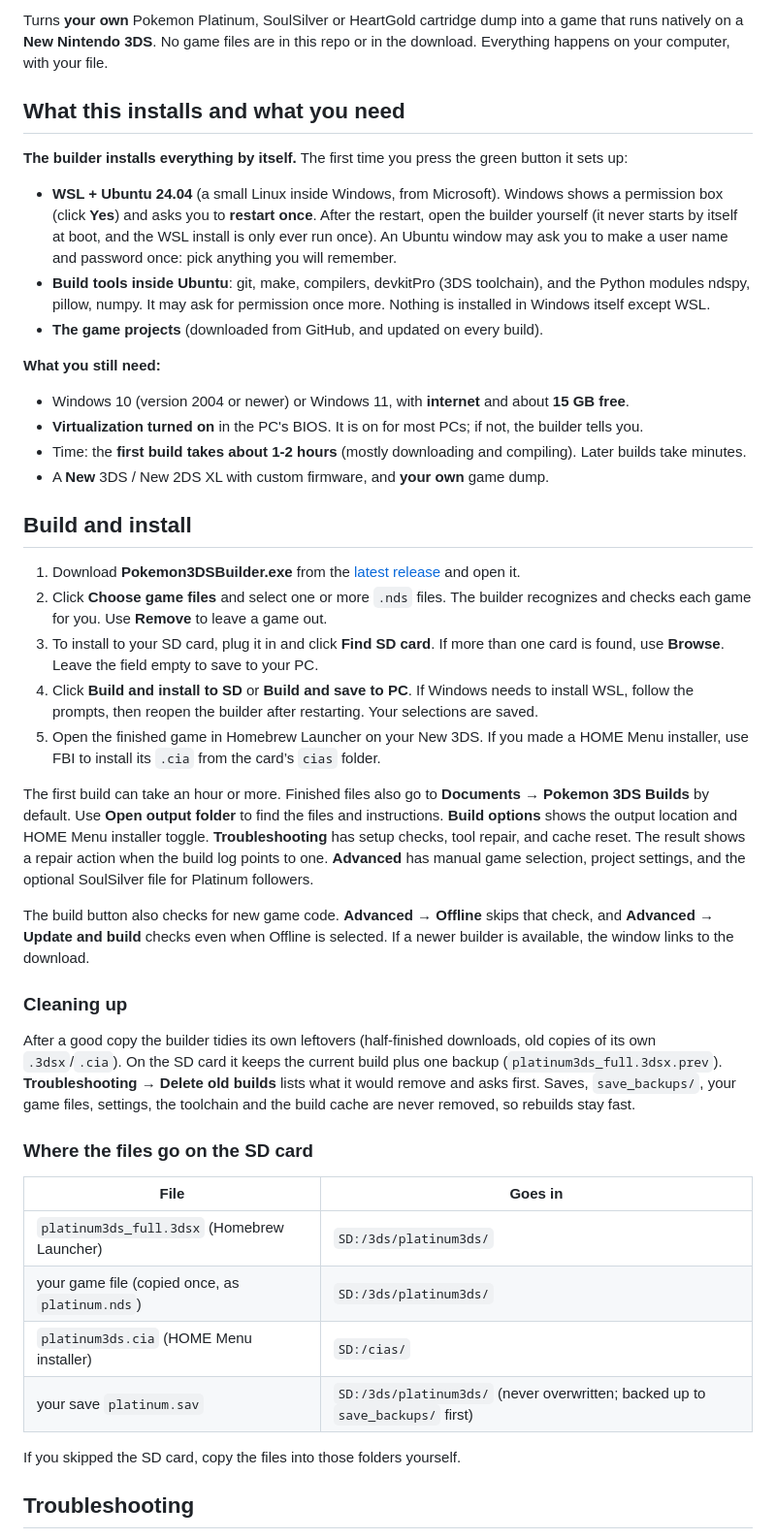
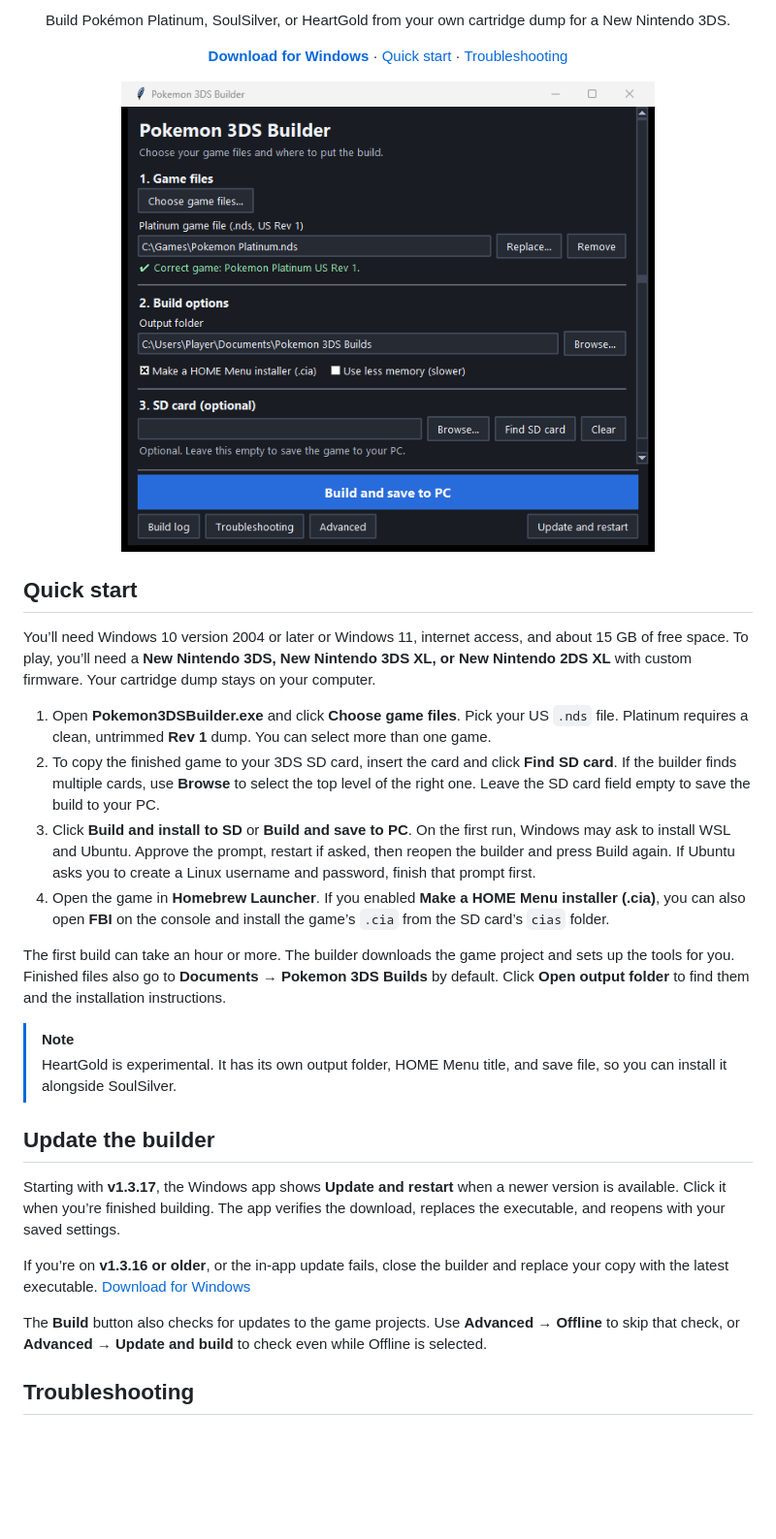
Before and after one commit to unowncollectables/patch-builder, a Markdown page: README.md, the part around one of its changes. Shown at 97% size. GitHub-like rendering; pictures changed too: docs/builder.png (added); blank space fills up the shorter version.

Commit message:
Add in-app Windows updates and simplify the README

```diff
--- a/README.md
+++ b/README.md
@@ -2,52 +2,31 @@
 
-Turns **your own** Pokemon Platinum, SoulSilver or HeartGold cartridge dump into a game that runs natively on a **New Nintendo 3DS**.
-No game files are in this repo or in the download. Everything happens on your computer, with your file.
+<p align="center">Build Pokémon Platinum, SoulSilver, or HeartGold from your own cartridge dump for a New Nintendo 3DS.</p>
 
-## What this installs and what you need
+<p align="center"><strong><a href="https://github.com/unowncollectables/patch-builder/releases/latest/download/Pokemon3DSBuilder.exe">Download for Windows</a></strong> · <a href="#quick-start">Quick start</a> · <a href="#troubleshooting">Troubleshooting</a></p>
 
-**The builder installs everything by itself.** The first time you press the green button it sets up:
-- **WSL + Ubuntu 24.04** (a small Linux inside Windows, from Microsoft). Windows shows a permission box (click **Yes**) and asks
-  you to **restart once**. After the restart, open the builder yourself (it never starts by itself at boot, and the WSL install is only ever run once). An Ubuntu window may ask you to make a
-  user name and password once: pick anything you will remember.
-- **Build tools inside Ubuntu**: git, make, compilers, devkitPro (3DS toolchain), and the Python modules ndspy, pillow, numpy.
-  It may ask for permission once more. Nothing is installed in Windows itself except WSL.
-- **The game projects** (downloaded from GitHub, and updated on every build).
+<p align="center"><img src="docs/builder.png" width="550" alt="Pokémon 3DS Builder showing game files, build options, SD card, Build, and Update and restart"></p>
 
-**What you still need:**
-- Windows 10 (version 2004 or newer) or Windows 11, with **internet** and about **15 GB free**.
-- **Virtualization turned on** in the PC's BIOS. It is on for most PCs; if not, the builder tells you.
-- Time: the **first build takes about 1-2 hours** (mostly downloading and compiling). Later builds take minutes.
-- A **New** 3DS / New 2DS XL with custom firmware, and **your own** game dump.
+## Quick start
 
-## Build and install
+You’ll need Windows 10 version 2004 or later or Windows 11, internet access, and about 15 GB of free space. To play, you’ll need a **New Nintendo 3DS, New Nintendo 3DS XL, or New Nintendo 2DS XL** with custom firmware. Your cartridge dump stays on your computer.
 
-1. Download **Pokemon3DSBuilder.exe** from the [latest release](https://github.com/unowncollectables/patch-builder/releases/latest) and open it.
-2. Click **Choose game files** and select one or more `.nds` files. The builder recognizes and checks each game for you. Use **Remove** to leave a game out.
-3. To install to your SD card, plug it in and click **Find SD card**. If more than one card is found, use **Browse**. Leave the field empty to save to your PC.
-4. Click **Build and install to SD** or **Build and save to PC**. If Windows needs to install WSL, follow the prompts, then reopen the builder after restarting. Your selections are saved.
-5. Open the finished game in Homebrew Launcher on your New 3DS. If you made a HOME Menu installer, use FBI to install its `.cia` from the card’s `cias` folder.
+1. Open **Pokemon3DSBuilder.exe** and click **Choose game files**. Pick your US `.nds` file. Platinum requires a clean, untrimmed **Rev 1** dump. You can select more than one game.
+2. To copy the finished game to your 3DS SD card, insert the card and click **Find SD card**. If the builder finds multiple cards, use **Browse** to select the top level of the right one. Leave the SD card field empty to save the build to your PC.
+3. Click **Build and install to SD** or **Build and save to PC**. On the first run, Windows may ask to install WSL and Ubuntu. Approve the prompt, restart if asked, then reopen the builder and press Build again. If Ubuntu asks you to create a Linux username and password, finish that prompt first.
+4. Open the game in **Homebrew Launcher**. If you enabled **Make a HOME Menu installer (.cia)**, you can also open **FBI** on the console and install the game’s `.cia` from the SD card’s `cias` folder.
 
-The first build can take an hour or more. Finished files also go to **Documents → Pokemon 3DS Builds** by default. Use **Open output folder** to find the files and instructions. **Build options** shows the output location and HOME Menu installer toggle. **Troubleshooting** has setup checks, tool repair, and cache reset. The result shows a repair action when the build log points to one. **Advanced** has manual game selection, project settings, and the optional SoulSilver file for Platinum followers.
+The first build can take an hour or more. The builder downloads the game project and sets up the tools for you. Finished files also go to **Documents → Pokemon 3DS Builds** by default. Click **Open output folder** to find them and the installation instructions.
 
-The build button also checks for new game code. **Advanced → Offline** skips that check, and **Advanced → Update and build** checks even when Offline is selected. If a newer builder is available, the window links to the download.
+> [!NOTE]
+> HeartGold is experimental. It has its own output folder, HOME Menu title, and save file, so you can install it alongside SoulSilver.
 
-### Cleaning up
+## Update the builder
 
-After a good copy the builder tidies its own leftovers (half-finished downloads, old copies of its own `.3dsx`/`.cia`).
-On the SD card it keeps the current build plus one backup (`platinum3ds_full.3dsx.prev`). **Troubleshooting → Delete old builds**
-lists what it would remove and asks first. Saves, `save_backups/`, your game files, settings, the toolchain and the build
-cache are never removed, so rebuilds stay fast.
+Starting with **v1.3.17**, the Windows app shows **Update and restart** when a newer version is available. Click it when you’re finished building. The app verifies the download, replaces the executable, and reopens with your saved settings.
 
-### Where the files go on the SD card
+If you’re on **v1.3.16 or older**, or the in-app update fails, close the builder and replace your copy with the latest executable. [Download for Windows](https://github.com/unowncollectables/patch-builder/releases/latest/download/Pokemon3DSBuilder.exe)
 
-| File | Goes in |
-|---|---|
-| `platinum3ds_full.3dsx` (Homebrew Launcher) | `SD:/3ds/platinum3ds/` |
-| your game file (copied once, as `platinum.nds`) | `SD:/3ds/platinum3ds/` |
-| `platinum3ds.cia` (HOME Menu installer) | `SD:/cias/` |
-| your save `platinum.sav` | `SD:/3ds/platinum3ds/` (never overwritten; backed up to `save_backups/` first) |
-
-If you skipped the SD card, copy the files into those folders yourself.
+The **Build** button also checks for updates to the game projects. Use **Advanced → Offline** to skip that check, or **Advanced → Update and build** to check even while Offline is selected.
 
 ## Troubleshooting
 
```
Also changed, not shown: other parts of README.md (+51 -98 lines), 2 other files.
